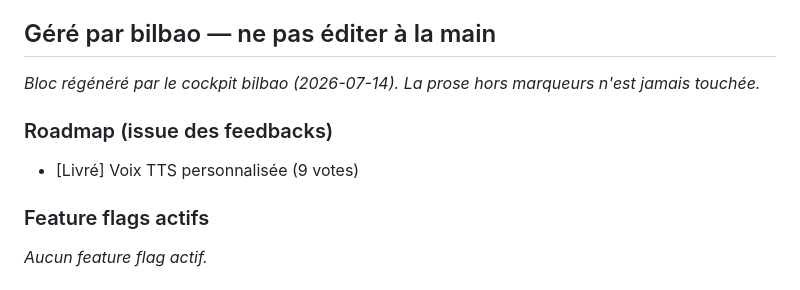
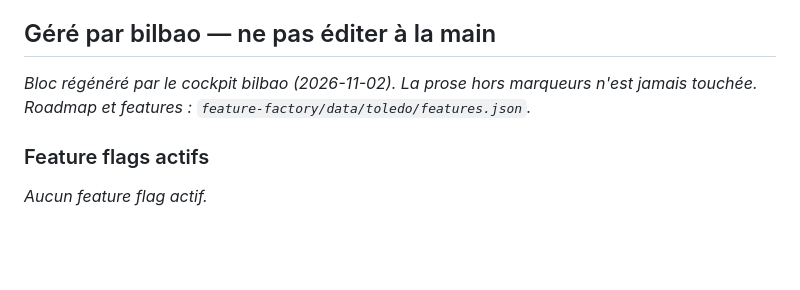
Before and after one commit to iechocreator-po/traducteur-pdf, a Markdown page: CLAUDE.md, the part around the change. GitHub-like rendering; blank space fills up the shorter version.

Commit message:
CLAUDE.md : bloc bilbao:managed régénéré (flags seulement, roadmap dans bilbao)
Co-Authored-By: Claude Opus 5.5 <noreply@anthropic.com>

```diff
--- a/CLAUDE.md
+++ b/CLAUDE.md
@@ -149,10 +149,7 @@ le livre complet).
 
 <!-- bilbao:managed:start -->
 ## Géré par bilbao — ne pas éditer à la main
-_Bloc régénéré par le cockpit bilbao (2026-07-14). La prose hors marqueurs n'est jamais touchée._
-
-### Roadmap (issue des feedbacks)
-- [Livré] Voix TTS personnalisée (9 votes)
+_Bloc régénéré par le cockpit bilbao (2026-11-02). La prose hors marqueurs n'est jamais touchée. Roadmap et features : `feature-factory/data/toledo/features.json`._
 
 ### Feature flags actifs
 _Aucun feature flag actif._
```
